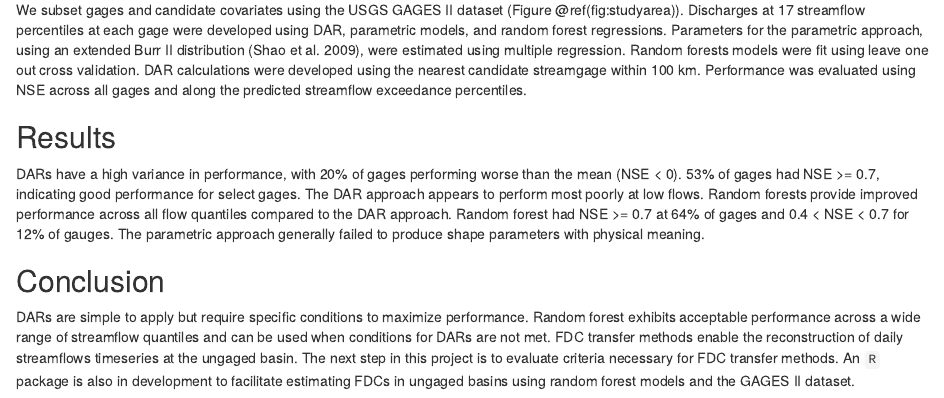
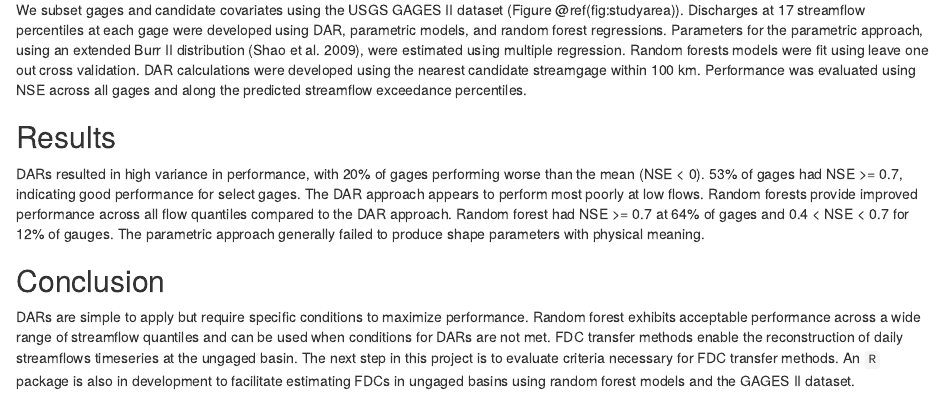
Before and after one commit to mps9506/flow-est-poster, an R Markdown document (flow-est-poster/flow-est-poster.Rmd): the page in a window 1100 px wide, from 1040 px down. Rendered offline with R 4.5, knitr and Pandoc, with nearby package versions; drawn as R Markdown's standard HTML page in place of the format the file asks for.

Commit message:
I don't know

```diff
--- a/flow-est-poster/flow-est-poster.Rmd
+++ b/flow-est-poster/flow-est-poster.Rmd
@@ -72,7 +72,7 @@ We subset gages and candidate covariates using the USGS GAGES II dataset (Figure
 
 ## Results
 
-DARs have a high variance in performance, with 20% of gages performing worse than the mean (NSE < 0). 53% of gages had NSE >= 0.7, indicating good performance for select gages. The DAR approach appears to perform most poorly at low flows. Random forests provide improved performance across all flow quantiles compared to the DAR approach. Random forest had NSE >= 0.7 at 64% of gages and 0.4 < NSE < 0.7 for 12% of gauges. The parametric approach generally failed to produce shape parameters with physical meaning.
+DARs resulted in high variance in performance, with 20% of gages performing worse than the mean (NSE < 0). 53% of gages had NSE >= 0.7, indicating good performance for select gages. The DAR approach appears to perform most poorly at low flows. Random forests provide improved performance across all flow quantiles compared to the DAR approach. Random forest had NSE >= 0.7 at 64% of gages and 0.4 < NSE < 0.7 for 12% of gauges. The parametric approach generally failed to produce shape parameters with physical meaning.
 
 ## Conclusion
 
```
